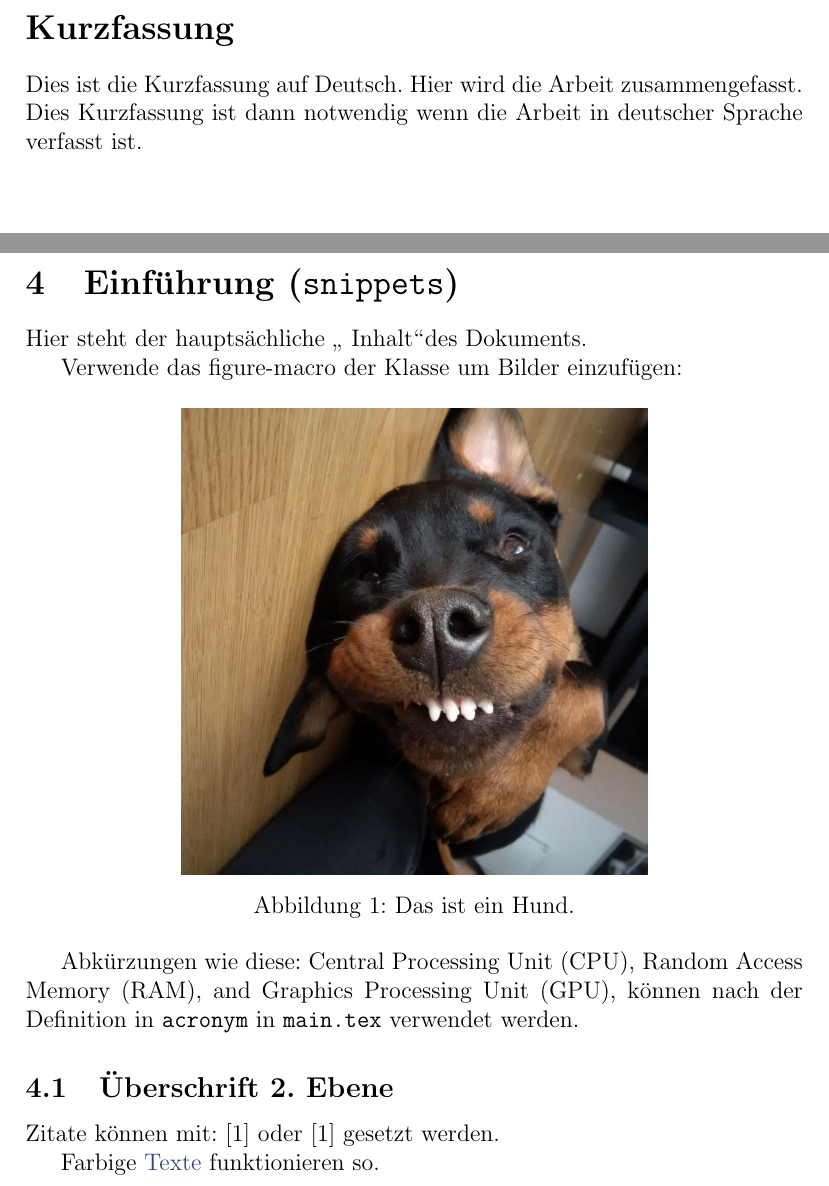
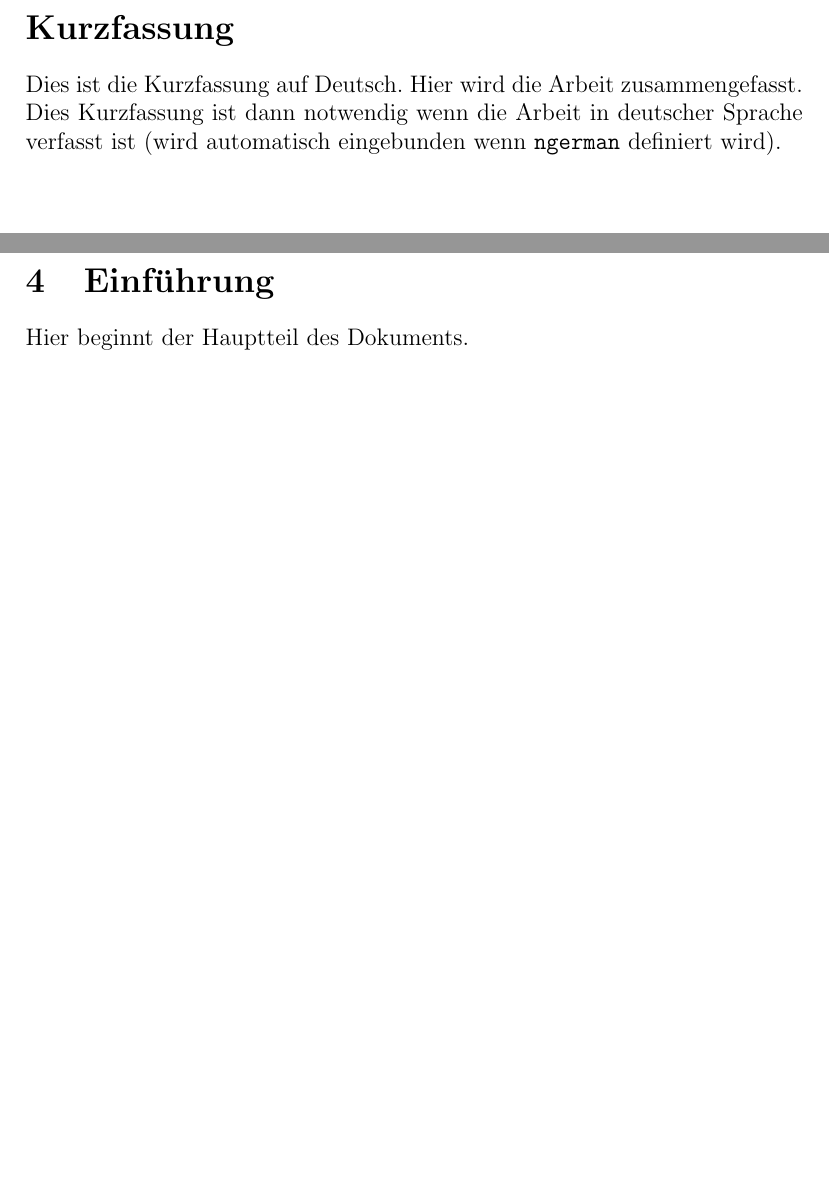
Before and after one commit to LucasSchmirl/LatexClass-Docuflow, a LaTeX document (main.tex, which reads content.tex, kurzfassung.tex): two parts of pages 3 and 11 of 21, joined at a grey line, cut so that both start at the same text, the shorter picture padded with empty space. Compiled offline with pdfLaTeX.

Commit message:
cleaning and commenting files

```diff
--- a/content.tex
+++ b/content.tex
@@ -1,18 +1,2 @@
-% DocuFlow Class v1.0 (content.tex)
-% Created by Lucas Schmirl, 2025.
-
-\section{Einführung (\texttt{snippets})}
-Hier steht der hauptsächliche \glqq~Inhalt\grqq des Dokuments.
-
-Verwende das figure-macro der Klasse um Bilder einzufügen:
-\DFfigure[0.6\linewidth, angle=-90]{PICs/hund}{Das ist ein Hund.}{fig:smallFigure}
-
-Abkürzungen wie diese:
-\ac{CPU}, \ac{RAM}, and \ac{GPU},
-können nach der Definition in \texttt{acronym} in \texttt{main.tex} verwendet werden.
-
-
-    \subsection{Überschrift 2. Ebene}
-    Zitate können mit: \parencite{knuth1984} oder~\cite{knuth1984} gesetzt werden.
-
-    Farbige  \textcolor{FAVblue}{Texte} funktionieren so.
+\section{Einführung}
+Hier beginnt der Hauptteil des Dokuments.
--- a/kurzfassung.tex
+++ b/kurzfassung.tex
@@ -1,4 +1,5 @@
 \DFabstractSection{Kurzfassung}
 Dies ist die Kurzfassung auf Deutsch. Hier wird die Arbeit zusammengefasst.
-Dies Kurzfassung ist dann notwendig wenn die Arbeit in deutscher Sprache verfasst ist.
+Dies Kurzfassung ist dann notwendig wenn die Arbeit in deutscher Sprache verfasst ist
+(wird automatisch eingebunden wenn \verb|ngerman| definiert wird).
 
```
Also changed, not shown: abstract.tex (+1 -1 lines), bibliography.bib (+2 -0 lines), definitions.tex (+1 -1 lines), luaLatexFontDemo.tex (+1 -1 lines), pdfLatexFontDemo.tex (+1 -1 lines), kurzfassung.tex (2 more changed lines).
